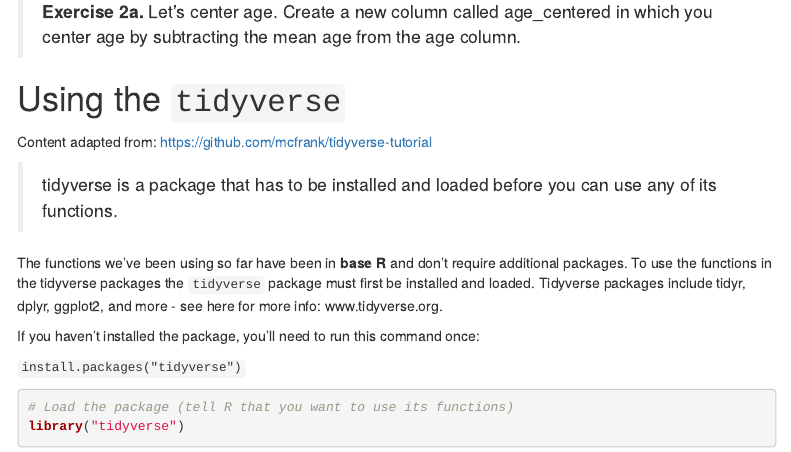
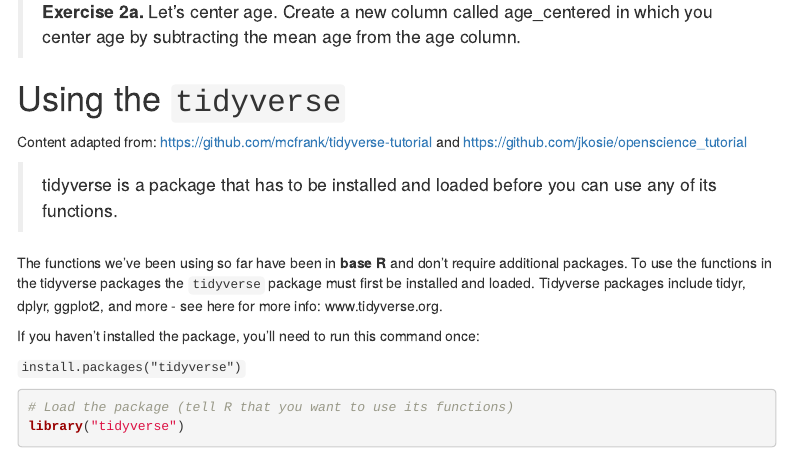
Before and after one commit to jkosie/uoregon_r_bootcamp, an R Markdown document (r_bootcamp_day_2_and_3.Rmd): the page in a window 1100 px wide, from 4610 px down. Rendered offline with R 4.5, knitr and Pandoc, with nearby package versions; some code elsewhere in the file could not run offline; menus at the side of the page are left out; common packages that the code uses without loading them are loaded.

Commit message:
minor code updates

```diff
--- a/r_bootcamp_day_2_and_3.Rmd
+++ b/r_bootcamp_day_2_and_3.Rmd
@@ -172,7 +172,7 @@
 
 # Using the `tidyverse`
 
-Content adapted from: https://github.com/mcfrank/tidyverse-tutorial
+Content adapted from: https://github.com/mcfrank/tidyverse-tutorial and https://github.com/jkosie/openscience_tutorial
 
   > tidyverse is a package that has to be installed and loaded before you can use any of its functions.
 
```
